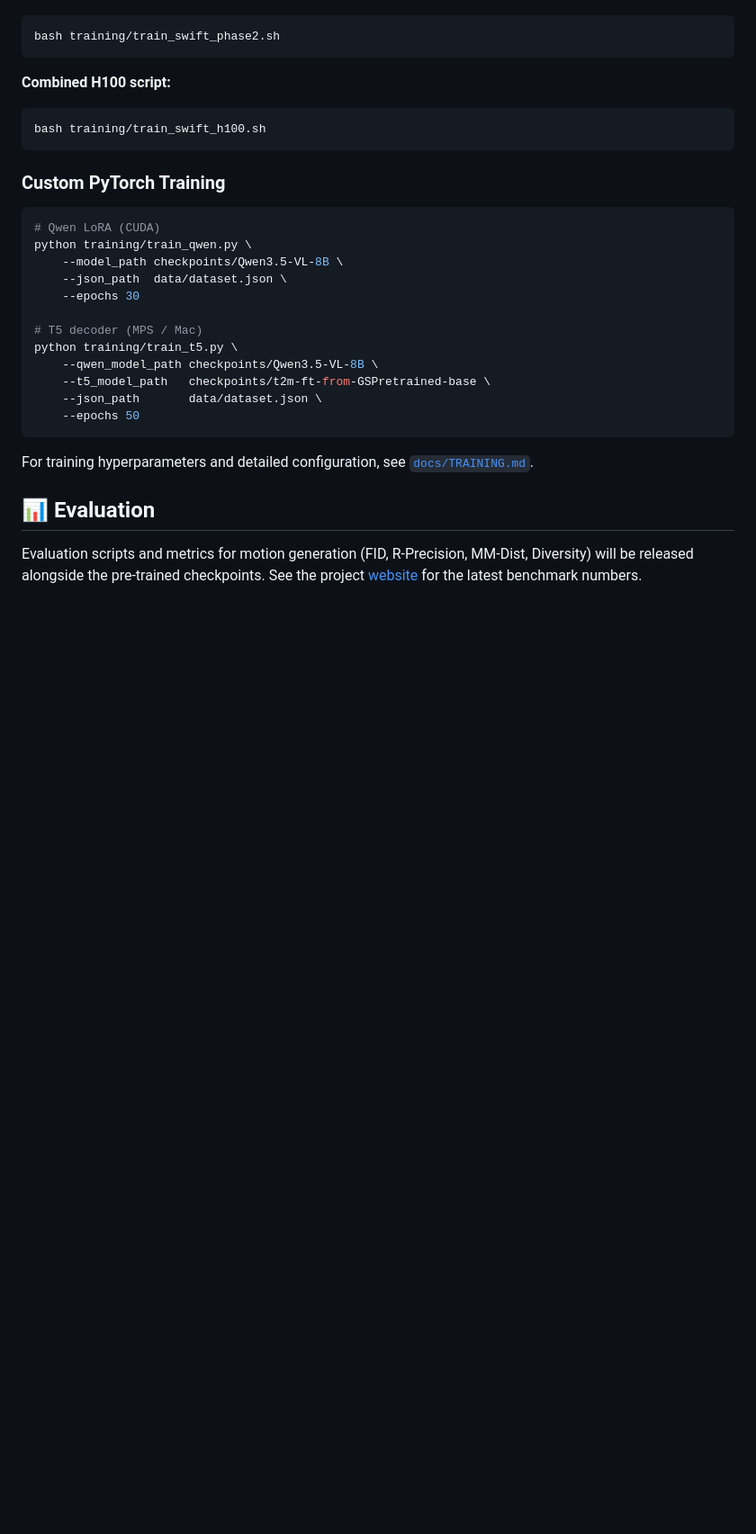
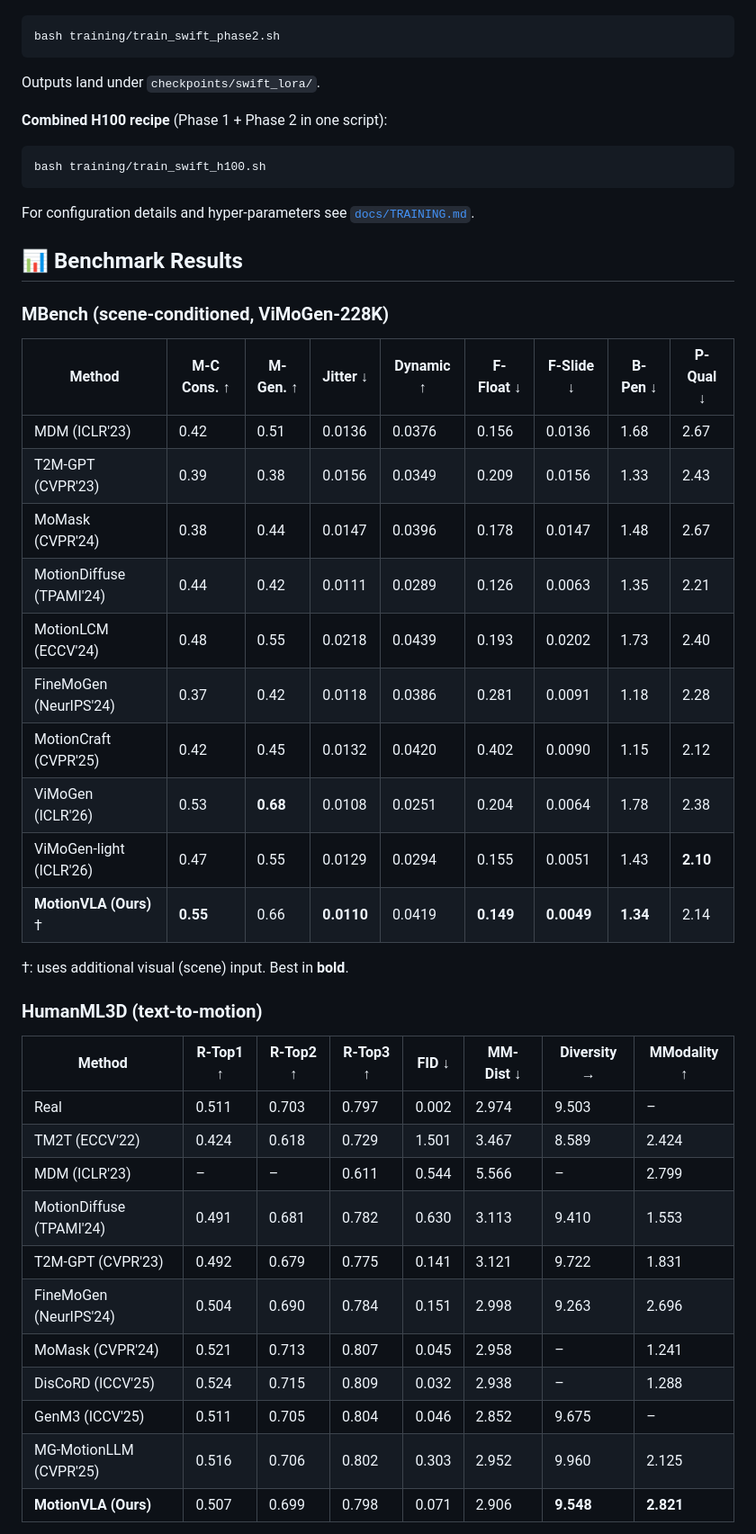
Before and after one commit to AIGeeksGroup/MotionVLA, a Markdown page: README.md, the part around one of its changes. Shown at 90% size. Rendered like a GitHub page; blank space fills up the shorter version.

````diff
--- a/README.md
+++ b/README.md
@@ -193,30 +224,48 @@ bash training/train_swift_phase1.sh
 bash training/train_swift_phase2.sh
 ```
 
-**Combined H100 script:**
+Outputs land under `checkpoints/swift_lora/`.
+
+**Combined H100 recipe** (Phase 1 + Phase 2 in one script):
+
 ```bash
 bash training/train_swift_h100.sh
 ```
 
-### Custom PyTorch Training
+For configuration details and hyper-parameters see [`docs/TRAINING.md`](./docs/TRAINING.md).
 
-```bash
-# Qwen LoRA (CUDA)
-python training/train_qwen.py \
-    --model_path checkpoints/Qwen3.5-VL-8B \
-    --json_path  data/dataset.json \
-    --epochs 30
+## 📊 Benchmark Results
 
-# T5 decoder (MPS / Mac)
-python training/train_t5.py \
-    --qwen_model_path checkpoints/Qwen3.5-VL-8B \
-    --t5_model_path   checkpoints/t2m-ft-from-GSPretrained-base \
-    --json_path       data/dataset.json \
-    --epochs 50
-```
+### MBench (scene-conditioned, ViMoGen-228K)
 
-For training hyperparameters and detailed configuration, see [`docs/TRAINING.md`](./docs/TRAINING.md).
+| Method | M-C Cons. ↑ | M-Gen. ↑ | Jitter ↓ | Dynamic ↑ | F-Float ↓ | F-Slide ↓ | B-Pen ↓ | P-Qual ↓ |
+|---|---|---|---|---|---|---|---|---|
+| MDM (ICLR'23) | 0.42 | 0.51 | 0.0136 | 0.0376 | 0.156 | 0.0136 | 1.68 | 2.67 |
+| T2M-GPT (CVPR'23) | 0.39 | 0.38 | 0.0156 | 0.0349 | 0.209 | 0.0156 | 1.33 | 2.43 |
+| MoMask (CVPR'24) | 0.38 | 0.44 | 0.0147 | 0.0396 | 0.178 | 0.0147 | 1.48 | 2.67 |
+| MotionDiffuse (TPAMI'24) | 0.44 | 0.42 | 0.0111 | 0.0289 | 0.126 | 0.0063 | 1.35 | 2.21 |
+| MotionLCM (ECCV'24) | 0.48 | 0.55 | 0.0218 | 0.0439 | 0.193 | 0.0202 | 1.73 | 2.40 |
+| FineMoGen (NeurIPS'24) | 0.37 | 0.42 | 0.0118 | 0.0386 | 0.281 | 0.0091 | 1.18 | 2.28 |
+| MotionCraft (CVPR'25) | 0.42 | 0.45 | 0.0132 | 0.0420 | 0.402 | 0.0090 | 1.15 | 2.12 |
+| ViMoGen (ICLR'26) | 0.53 | **0.68** | 0.0108 | 0.0251 | 0.204 | 0.0064 | 1.78 | 2.38 |
+| ViMoGen-light (ICLR'26) | 0.47 | 0.55 | 0.0129 | 0.0294 | 0.155 | 0.0051 | 1.43 | **2.10** |
+| **MotionVLA (Ours)** † | **0.55** | 0.66 | **0.0110** | 0.0419 | **0.149** | **0.0049** | **1.34** | 2.14 |
 
-## 📊 Evaluation
+†: uses additional visual (scene) input. Best in **bold**.
 
-Evaluation scripts and metrics for motion generation (FID, R-Precision, MM-Dist, Diversity) will be released alongside the pre-trained checkpoints. See the project [website](https://aigeeksgroup.github.io/MotionVLA/) for the latest benchmark numbers.
+### HumanML3D (text-to-motion)
+
+| Method | R-Top1 ↑ | R-Top2 ↑ | R-Top3 ↑ | FID ↓ | MM-Dist ↓ | Diversity → | MModality ↑ |
+|---|---|---|---|---|---|---|---|
+| Real | 0.511 | 0.703 | 0.797 | 0.002 | 2.974 | 9.503 | – |
+| TM2T (ECCV'22) | 0.424 | 0.618 | 0.729 | 1.501 | 3.467 | 8.589 | 2.424 |
+| MDM (ICLR'23) | – | – | 0.611 | 0.544 | 5.566 | – | 2.799 |
+| MotionDiffuse (TPAMI'24) | 0.491 | 0.681 | 0.782 | 0.630 | 3.113 | 9.410 | 1.553 |
+| T2M-GPT (CVPR'23) | 0.492 | 0.679 | 0.775 | 0.141 | 3.121 | 9.722 | 1.831 |
+| FineMoGen (NeurIPS'24) | 0.504 | 0.690 | 0.784 | 0.151 | 2.998 | 9.263 | 2.696 |
+| MoMask (CVPR'24) | 0.521 | 0.713 | 0.807 | 0.045 | 2.958 | – | 1.241 |
+| DisCoRD (ICCV'25) | 0.524 | 0.715 | 0.809 | 0.032 | 2.938 | – | 1.288 |
+| GenM3 (ICCV'25) | 0.511 | 0.705 | 0.804 | 0.046 | 2.852 | 9.675 | – |
+| MG-MotionLLM (CVPR'25) | 0.516 | 0.706 | 0.802 | 0.303 | 2.952 | 9.960 | 2.125 |
+| **MotionVLA (Ours)** | 0.507 | 0.699 | 0.798 | 0.071 | 2.906 | **9.548** | **2.821** |
+
````
Also changed, not shown: other parts of README.md (+137 -113 lines).
